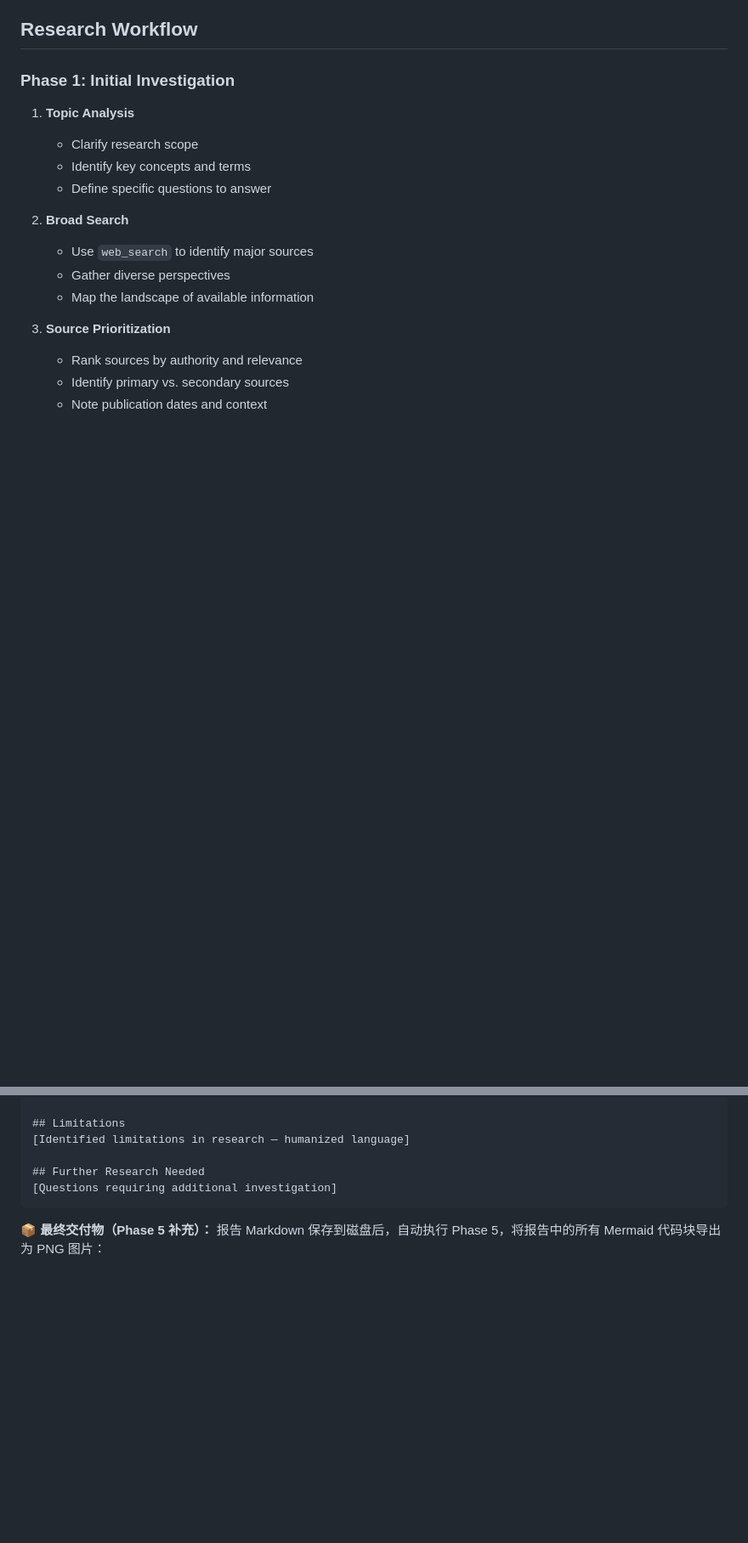
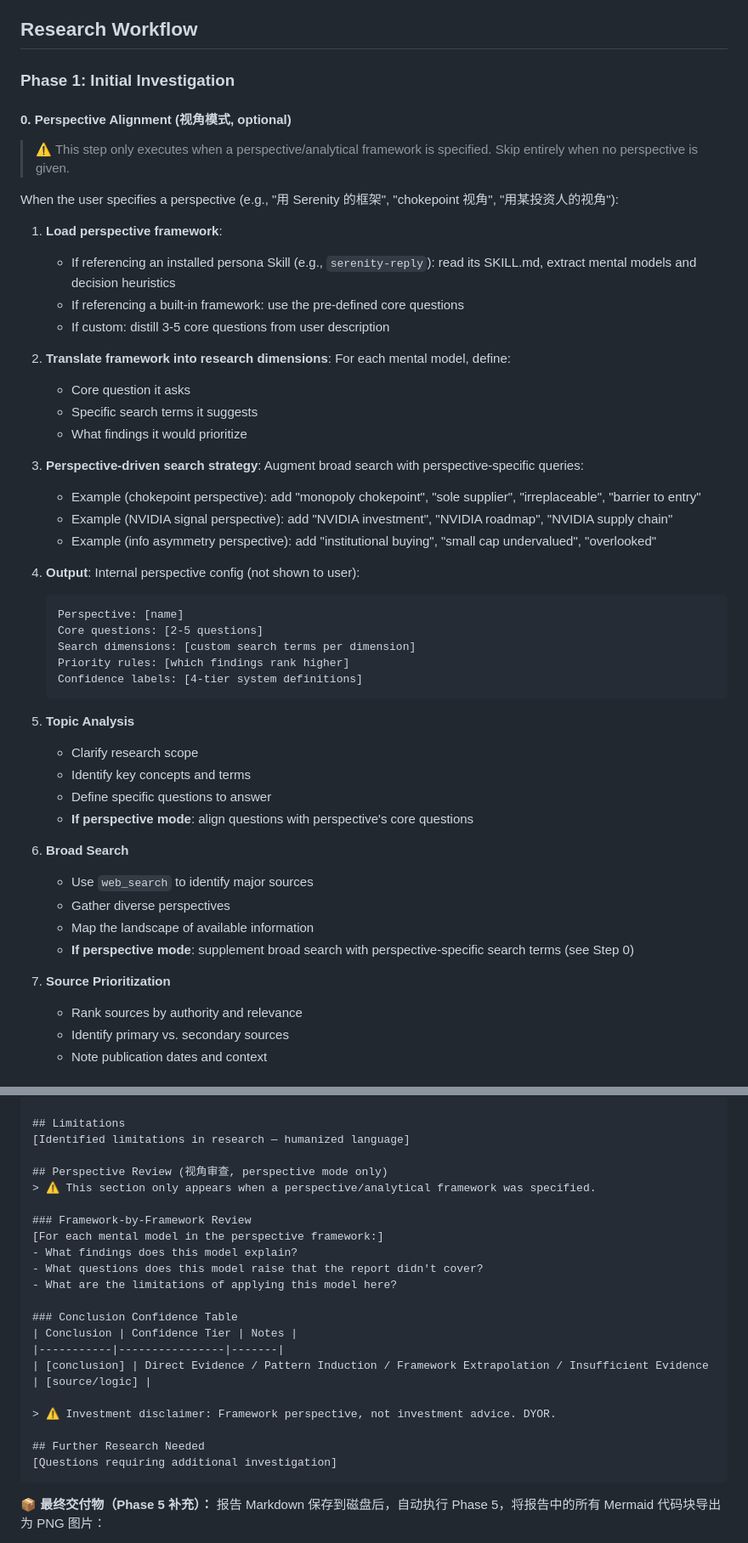
Before and after one commit to shinelp100/cn-stock-volume, a Markdown page: skills/deepresearchwork/SKILL.md, 2 parts joined by grey strips. Shown at 85% size. GitHub-like rendering; blank space fills up the shorter version.

Commit message:
feat: 新增视角对齐步骤(Perspective Alignment)和视角审查章节
- Phase 1 增加 Step 0: Perspective Alignment，支持加载人物Skill心智模型
- Phase 1 Broad Search 增加视角定制搜索词
- 报告模板新增 Perspective Review 章节（含框架审视+结论置信度表）
- 配合 deepresearchwork-forme v1.2.0 视角模式

````diff
--- a/skills/deepresearchwork/SKILL.md
+++ b/skills/deepresearchwork/SKILL.md
@@ -38,15 +38,48 @@ The Deep Research skill provides a systematic approach to conducting thorough in
 ## Research Workflow
 
 ### Phase 1: Initial Investigation
+
+#### 0. Perspective Alignment (视角模式, optional)
+
+> ⚠️ This step only executes when a perspective/analytical framework is specified. Skip entirely when no perspective is given.
+
+When the user specifies a perspective (e.g., "用 Serenity 的框架", "chokepoint 视角", "用某投资人的视角"):
+
+1. **Load perspective framework**:
+   - If referencing an installed persona Skill (e.g., `serenity-reply`): read its SKILL.md, extract mental models and decision heuristics
+   - If referencing a built-in framework: use the pre-defined core questions
+   - If custom: distill 3-5 core questions from user description
+
+2. **Translate framework into research dimensions**: For each mental model, define:
+   - Core question it asks
+   - Specific search terms it suggests
+   - What findings it would prioritize
+
+3. **Perspective-driven search strategy**: Augment broad search with perspective-specific queries:
+   - Example (chokepoint perspective): add "monopoly chokepoint", "sole supplier", "irreplaceable", "barrier to entry"
+   - Example (NVIDIA signal perspective): add "NVIDIA investment", "NVIDIA roadmap", "NVIDIA supply chain"
+   - Example (info asymmetry perspective): add "institutional buying", "small cap undervalued", "overlooked"
+
+4. **Output**: Internal perspective config (not shown to user):
+   ```
+   Perspective: [name]
+   Core questions: [2-5 questions]
+   Search dimensions: [custom search terms per dimension]
+   Priority rules: [which findings rank higher]
+   Confidence labels: [4-tier system definitions]
+   ```
+
 1. **Topic Analysis**
    - Clarify research scope
    - Identify key concepts and terms
    - Define specific questions to answer
+   - **If perspective mode**: align questions with perspective's core questions
 
 2. **Broad Search**
    - Use `web_search` to identify major sources
    - Gather diverse perspectives
    - Map the landscape of available information
+   - **If perspective mode**: supplement broad search with perspective-specific search terms (see Step 0)
 
 3. **Source Prioritization**
    - Rank sources by authority and relevance
@@ -506,6 +539,22 @@ python scripts/md2images.py "<报告.md完整路径>" -o "<报告所在目录>"
 ## Limitations
 [Identified limitations in research — humanized language]
 
+## Perspective Review (视角审查, perspective mode only)
+> ⚠️ This section only appears when a perspective/analytical framework was specified.
+
+### Framework-by-Framework Review
+[For each mental model in the perspective framework:]
+- What findings does this model explain?
+- What questions does this model raise that the report didn't cover?
+- What are the limitations of applying this model here?
+
+### Conclusion Confidence Table
+| Conclusion | Confidence Tier | Notes |
+|-----------|----------------|-------|
+| [conclusion] | Direct Evidence / Pattern Induction / Framework Extrapolation / Insufficient Evidence | [source/logic] |
+
+> ⚠️ Investment disclaimer: Framework perspective, not investment advice. DYOR.
+
 ## Further Research Needed
 [Questions requiring additional investigation]
 ```
````
